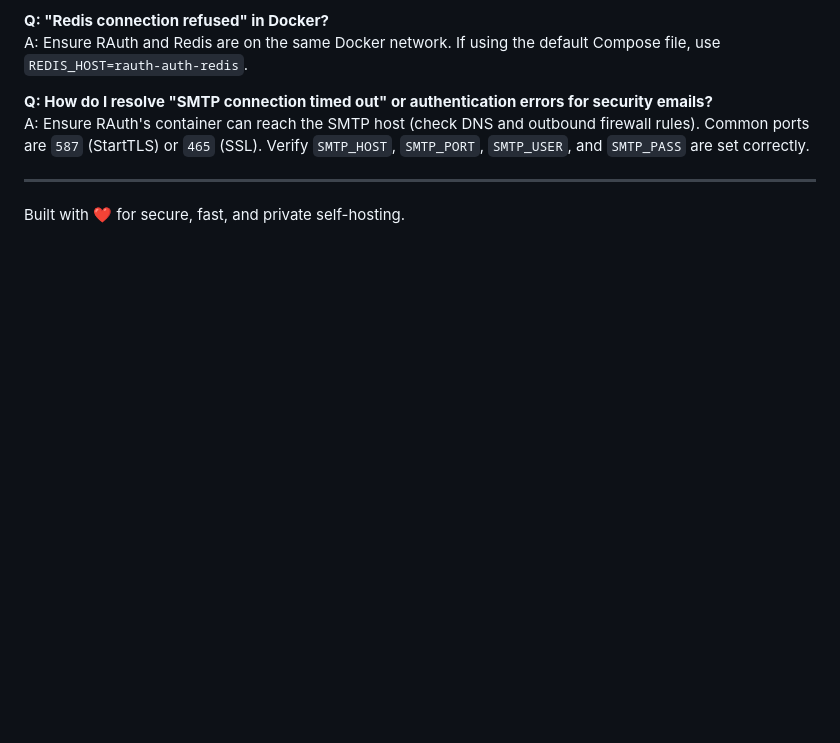
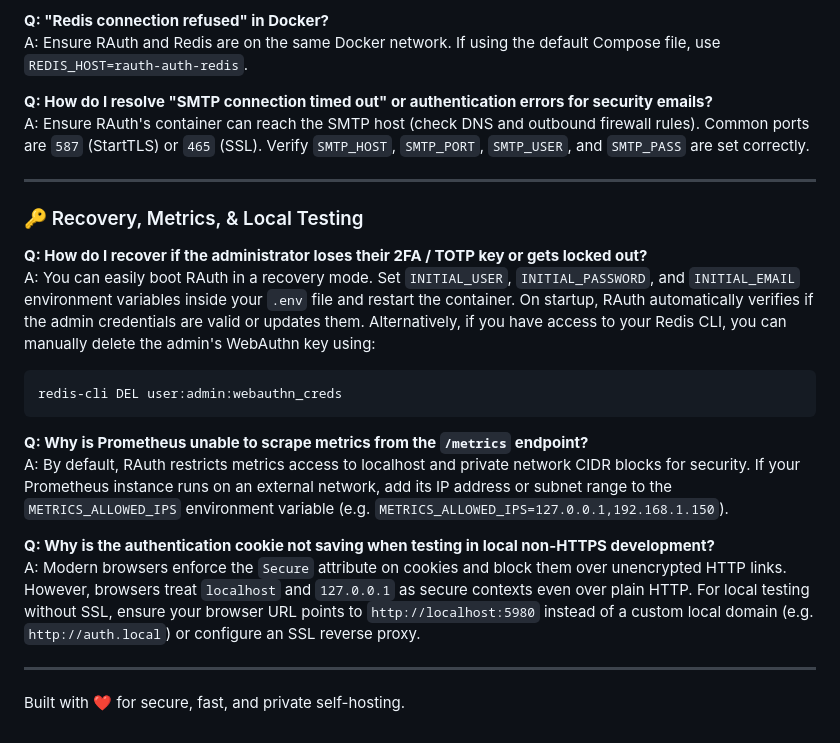
Before and after one commit to arumes31/rauth, a Markdown page: README.md, the part around the change. Drawn GitHub-style; folded sections open; blank space fills up the shorter version.

Commit message:
docs: add recovery, metrics, and local cookie security scenarios to FAQ

````diff
--- a/README.md
+++ b/README.md
@@ -371,6 +371,21 @@ A: Ensure RAuth and Redis are on the same Docker network. If using the default C
 **Q: How do I resolve "SMTP connection timed out" or authentication errors for security emails?**
 A: Ensure RAuth's container can reach the SMTP host (check DNS and outbound firewall rules). Common ports are `587` (StartTLS) or `465` (SSL). Verify `SMTP_HOST`, `SMTP_PORT`, `SMTP_USER`, and `SMTP_PASS` are set correctly.
 
+---
+
+### 🔑 Recovery, Metrics, & Local Testing
+**Q: How do I recover if the administrator loses their 2FA / TOTP key or gets locked out?**
+A: You can easily boot RAuth in a recovery mode. Set `INITIAL_USER`, `INITIAL_PASSWORD`, and `INITIAL_EMAIL` environment variables inside your `.env` file and restart the container. On startup, RAuth automatically verifies if the admin credentials are valid or updates them. Alternatively, if you have access to your Redis CLI, you can manually delete the admin's WebAuthn key using:
+```bash
+redis-cli DEL user:admin:webauthn_creds
+```
+
+**Q: Why is Prometheus unable to scrape metrics from the `/metrics` endpoint?**
+A: By default, RAuth restricts metrics access to localhost and private network CIDR blocks for security. If your Prometheus instance runs on an external network, add its IP address or subnet range to the `METRICS_ALLOWED_IPS` environment variable (e.g. `METRICS_ALLOWED_IPS=127.0.0.1,192.168.1.150`).
+
+**Q: Why is the authentication cookie not saving when testing in local non-HTTPS development?**
+A: Modern browsers enforce the `Secure` attribute on cookies and block them over unencrypted HTTP links. However, browsers treat `localhost` and `127.0.0.1` as secure contexts even over plain HTTP. For local testing without SSL, ensure your browser URL points to `http://localhost:5980` instead of a custom local domain (e.g. `http://auth.local`) or configure an SSL reverse proxy.
+
 </details>
 
 ---
````
